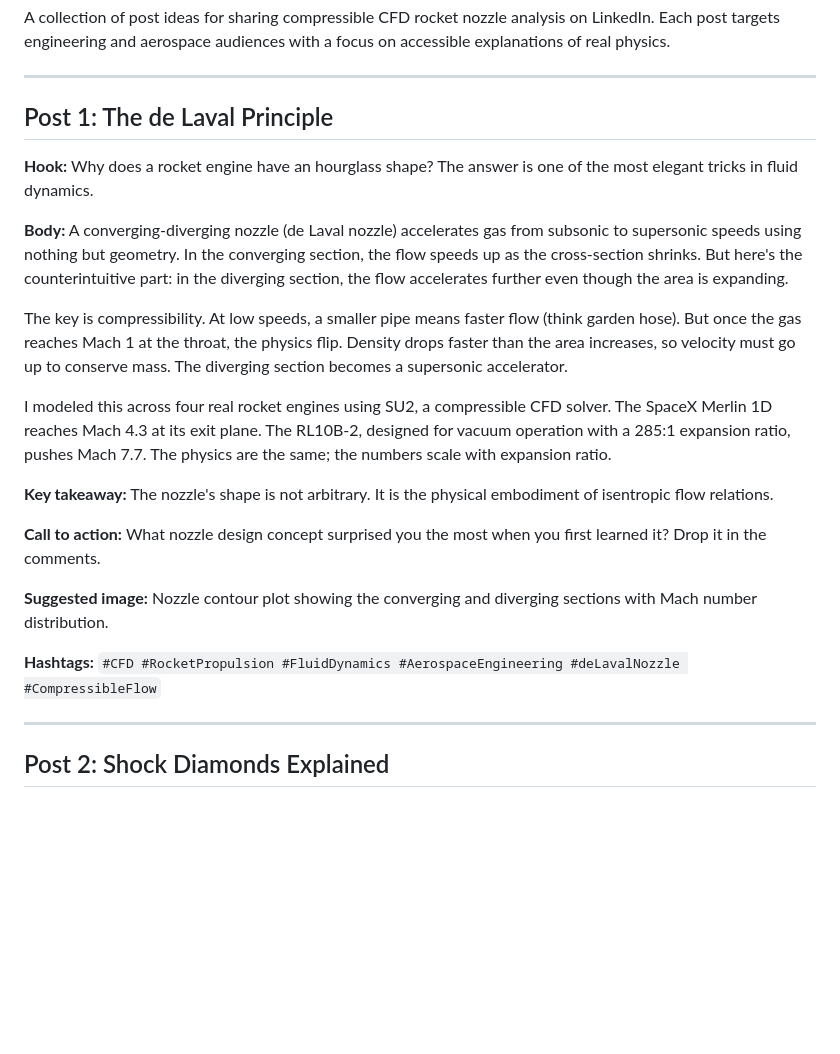
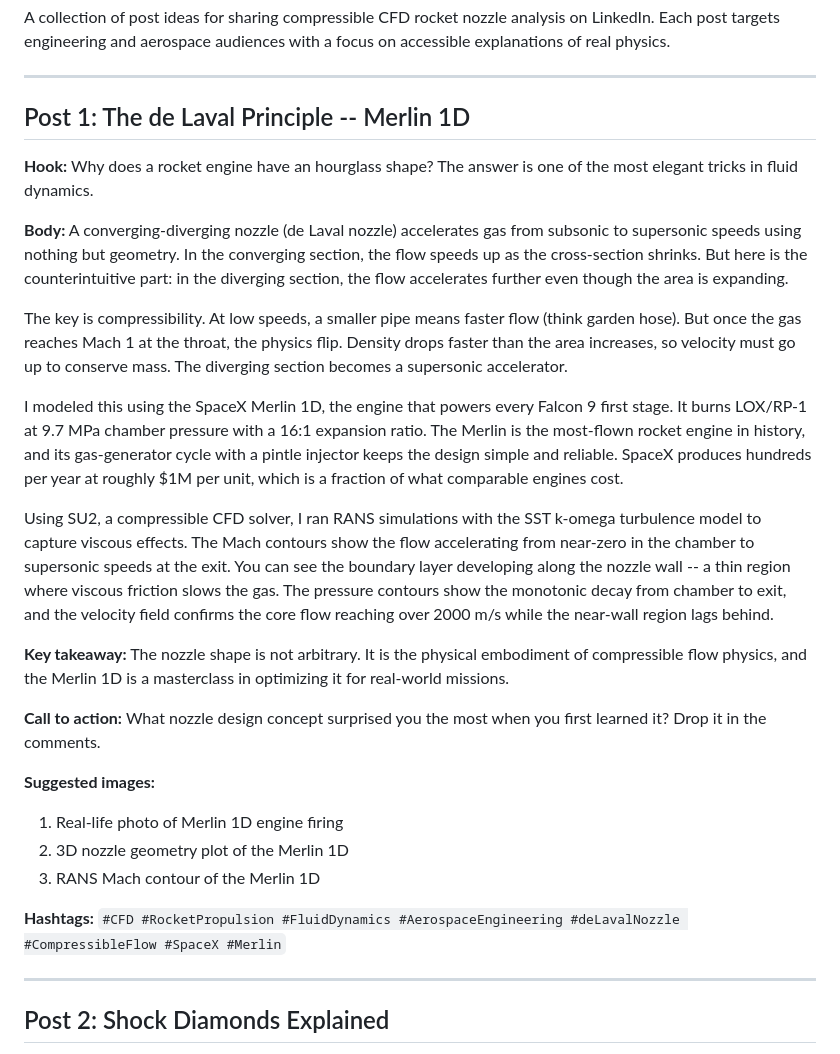
Before and after one commit to ajeet-krish/Rocket-Nozzle-CFD, a Markdown page: linkedin_posts.md, the part around the change. Rendered like a GitHub page; blank space fills up the shorter version.

Commit message:
docs: focus Post 1 on Merlin 1D with CFD behavior discussion

```diff
--- a/linkedin_posts.md
+++ b/linkedin_posts.md
@@ -4,29 +4,33 @@ A collection of post ideas for sharing compressible CFD rocket nozzle analysis o
 
 ---
 
-## Post 1: The de Laval Principle
+## Post 1: The de Laval Principle -- Merlin 1D
 
 **Hook:**
 Why does a rocket engine have an hourglass shape? The answer is one of the most elegant tricks in fluid dynamics.
 
 **Body:**
-A converging-diverging nozzle (de Laval nozzle) accelerates gas from subsonic to supersonic speeds using nothing but geometry. In the converging section, the flow speeds up as the cross-section shrinks. But here's the counterintuitive part: in the diverging section, the flow accelerates further even though the area is expanding.
+A converging-diverging nozzle (de Laval nozzle) accelerates gas from subsonic to supersonic speeds using nothing but geometry. In the converging section, the flow speeds up as the cross-section shrinks. But here is the counterintuitive part: in the diverging section, the flow accelerates further even though the area is expanding.
 
 The key is compressibility. At low speeds, a smaller pipe means faster flow (think garden hose). But once the gas reaches Mach 1 at the throat, the physics flip. Density drops faster than the area increases, so velocity must go up to conserve mass. The diverging section becomes a supersonic accelerator.
 
-I modeled this across four real rocket engines using SU2, a compressible CFD solver. The SpaceX Merlin 1D reaches Mach 4.3 at its exit plane. The RL10B-2, designed for vacuum operation with a 285:1 expansion ratio, pushes Mach 7.7. The physics are the same; the numbers scale with expansion ratio.
+I modeled this using the SpaceX Merlin 1D, the engine that powers every Falcon 9 first stage. It burns LOX/RP-1 at 9.7 MPa chamber pressure with a 16:1 expansion ratio. The Merlin is the most-flown rocket engine in history, and its gas-generator cycle with a pintle injector keeps the design simple and reliable. SpaceX produces hundreds per year at roughly $1M per unit, which is a fraction of what comparable engines cost.
+
+Using SU2, a compressible CFD solver, I ran RANS simulations with the SST k-omega turbulence model to capture viscous effects. The Mach contours show the flow accelerating from near-zero in the chamber to supersonic speeds at the exit. You can see the boundary layer developing along the nozzle wall -- a thin region where viscous friction slows the gas. The pressure contours show the monotonic decay from chamber to exit, and the velocity field confirms the core flow reaching over 2000 m/s while the near-wall region lags behind.
 
 **Key takeaway:**
-The nozzle's shape is not arbitrary. It is the physical embodiment of isentropic flow relations.
+The nozzle shape is not arbitrary. It is the physical embodiment of compressible flow physics, and the Merlin 1D is a masterclass in optimizing it for real-world missions.
 
 **Call to action:**
 What nozzle design concept surprised you the most when you first learned it? Drop it in the comments.
 
-**Suggested image:**
-Nozzle contour plot showing the converging and diverging sections with Mach number distribution.
+**Suggested images:**
+1. Real-life photo of Merlin 1D engine firing
+2. 3D nozzle geometry plot of the Merlin 1D
+3. RANS Mach contour of the Merlin 1D
 
 **Hashtags:**
-`#CFD #RocketPropulsion #FluidDynamics #AerospaceEngineering #deLavalNozzle #CompressibleFlow`
+`#CFD #RocketPropulsion #FluidDynamics #AerospaceEngineering #deLavalNozzle #CompressibleFlow #SpaceX #Merlin`
 
 ---
 
```
